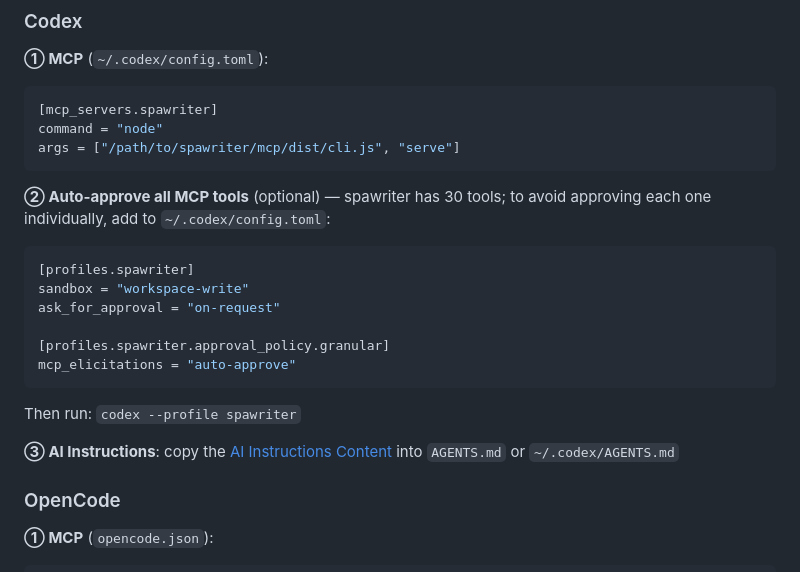
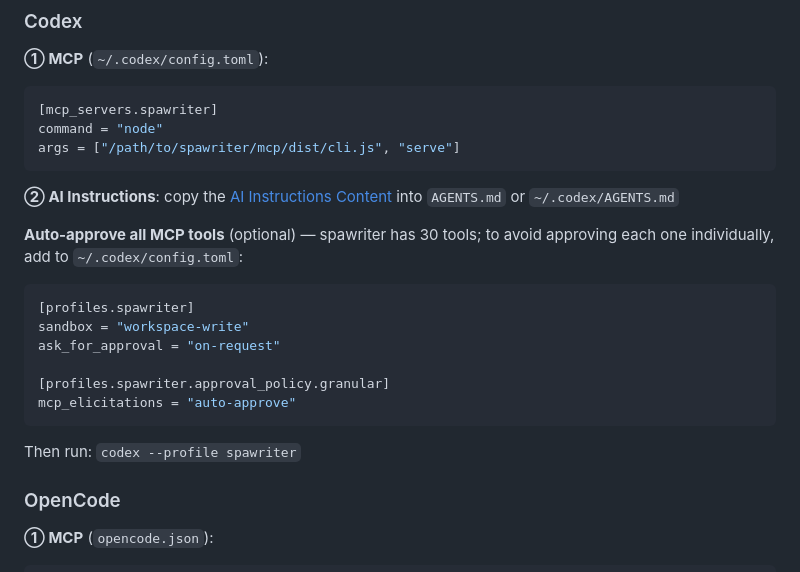
Before and after one commit to leonbuild/spawriter, a Markdown page: README.md, the part around the change. Drawn GitHub-style.

Commit message:
docs: update README.md to clarify AI instructions and MCP tool auto-approval
- Revised the AI instructions section for better clarity, directing users to copy content into AGENTS.md.
- Enhanced the auto-approval section for MCP tools, maintaining guidance on configuration in ~/.codex/config.toml.
- Improved overall organization of the README to streamline user experience and setup processes.

````diff
--- a/README.md
+++ b/README.md
@@ -116,7 +116,9 @@ command = "node"
 args = ["/path/to/spawriter/mcp/dist/cli.js", "serve"]
 ```
 
-**② Auto-approve all MCP tools** (optional) — spawriter has 30 tools; to avoid approving each one individually, add to `~/.codex/config.toml`:
+**② AI Instructions**: copy the [AI Instructions Content](#ai-instructions-content) into `AGENTS.md` or `~/.codex/AGENTS.md`
+
+**Auto-approve all MCP tools** (optional) — spawriter has 30 tools; to avoid approving each one individually, add to `~/.codex/config.toml`:
 
 ```toml
 [profiles.spawriter]
@@ -128,8 +130,6 @@ mcp_elicitations = "auto-approve"
 ```
 
 Then run: `codex --profile spawriter`
-
-**③ AI Instructions**: copy the [AI Instructions Content](#ai-instructions-content) into `AGENTS.md` or `~/.codex/AGENTS.md`
 
 ### OpenCode
 
````
